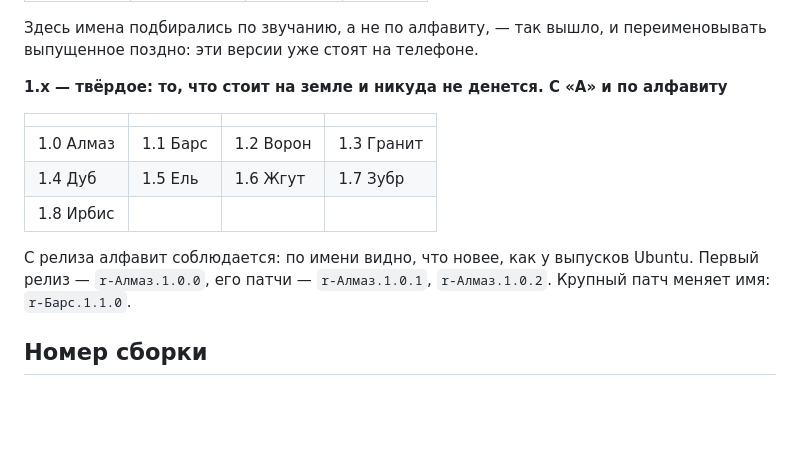
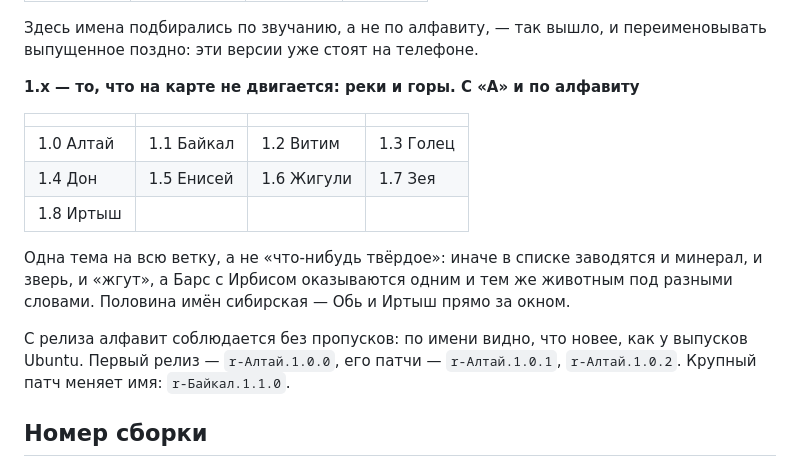
Before and after one commit to tomon-one/kogda-para, a Markdown page: docs/versions.md, the part around the change. GitHub-like rendering; blank space fills up the shorter version.

Commit message:
Имена версий релизной ветки

```diff
--- a/docs/versions.md
+++ b/docs/versions.md
@@ -32,17 +32,22 @@ b-Тень.0.3.0
 Здесь имена подбирались по звучанию, а не по алфавиту, — так вышло, и
 переименовывать выпущенное поздно: эти версии уже стоят на телефоне.
 
-**1.x — твёрдое: то, что стоит на земле и никуда не денется. С «А» и по алфавиту**
+**1.x — то, что на карте не двигается: реки и горы. С «А» и по алфавиту**
 
 | | | | |
 |---|---|---|---|
-| 1.0 Алмаз | 1.1 Барс | 1.2 Ворон | 1.3 Гранит |
-| 1.4 Дуб | 1.5 Ель | 1.6 Жгут | 1.7 Зубр |
-| 1.8 Ирбис | | | |
+| 1.0 Алтай | 1.1 Байкал | 1.2 Витим | 1.3 Голец |
+| 1.4 Дон | 1.5 Енисей | 1.6 Жигули | 1.7 Зея |
+| 1.8 Иртыш | | | |
 
-С релиза алфавит соблюдается: по имени видно, что новее, как у выпусков Ubuntu.
-Первый релиз — `r-Алмаз.1.0.0`, его патчи — `r-Алмаз.1.0.1`, `r-Алмаз.1.0.2`.
-Крупный патч меняет имя: `r-Барс.1.1.0`.
+Одна тема на всю ветку, а не «что-нибудь твёрдое»: иначе в списке заводятся
+и минерал, и зверь, и «жгут», а Барс с Ирбисом оказываются одним и тем же
+животным под разными словами. Половина имён сибирская — Обь и Иртыш прямо
+за окном.
+
+С релиза алфавит соблюдается без пропусков: по имени видно, что новее, как
+у выпусков Ubuntu. Первый релиз — `r-Алтай.1.0.0`, его патчи — `r-Алтай.1.0.1`,
+`r-Алтай.1.0.2`. Крупный патч меняет имя: `r-Байкал.1.1.0`.
 
 ## Номер сборки
 
```
